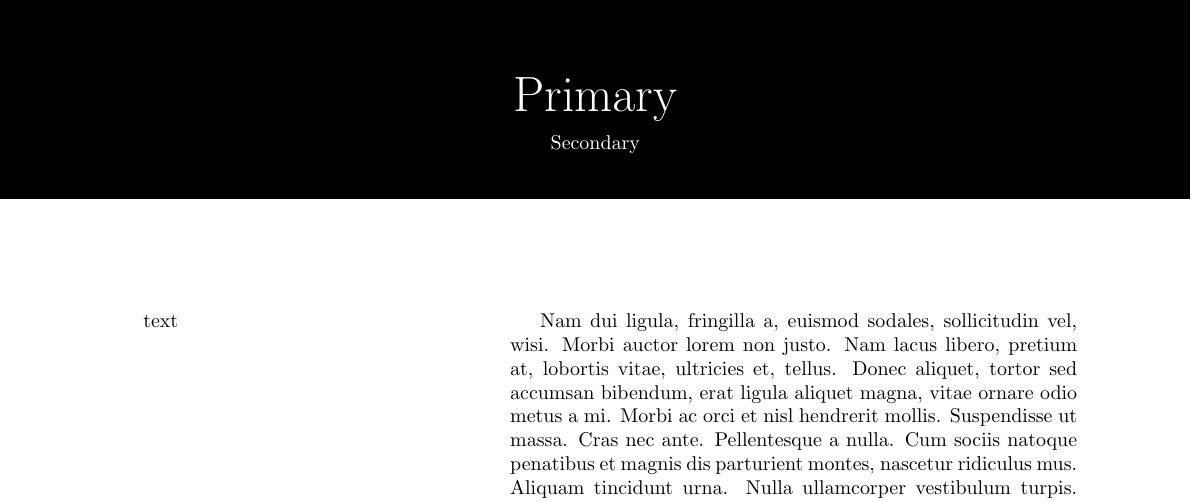
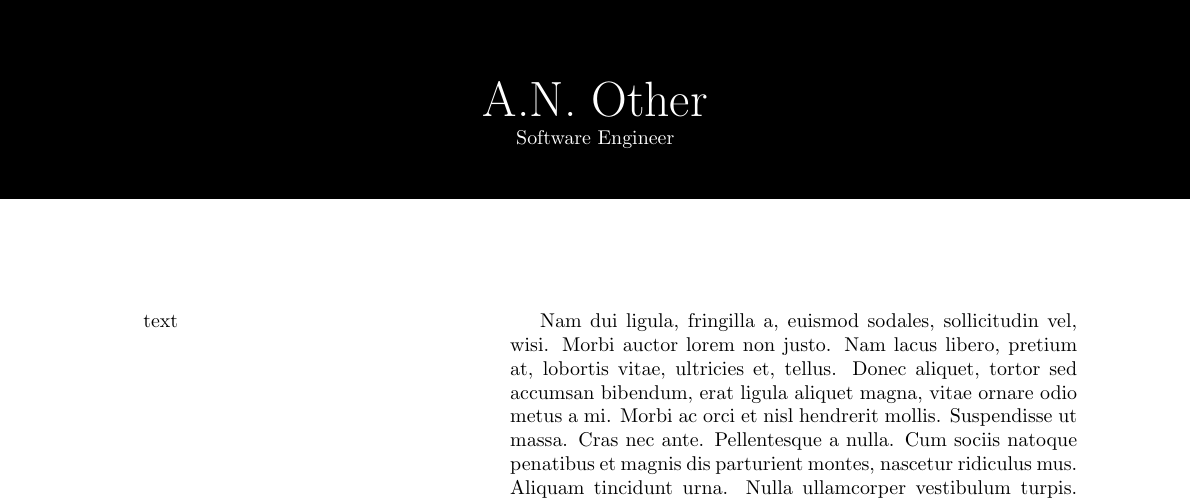
Before and after one commit to ianhomer/box-of-latex, a LaTeX CV (document-class/smart-cv.tex, which reads document-class/smart-cv.cls, document-class/smart-cv.sty): part of the page, cut at the place of the change. Compiled offline with pdfLaTeX.

Commit message:
fix: create a CV template

```diff
--- /dev/null
+++ b/document-class/smart-cv.cls
@@ -0,0 +1,5 @@
+\NeedsTeXFormat{LaTeX2e}
+\ProvidesClass{this-and-that}[2025/06/29 A new document class]
+\LoadClass[]{article}
+
+\usepackage{smart-cv}
--- /dev/null
+++ b/document-class/smart-cv.sty
@@ -0,0 +1,34 @@
+\usepackage[margin=2cm, a4paper]{geometry}
+
+\usepackage{tikz}
+\usepackage{hyperref}
+\usepackage{paracol}
+\usepackage{lipsum}
+\usepackage{cmap}
+
+\newcommand{\banner}
+  {
+    \tikz[remember picture,overlay] {
+      \node[rectangle, fill=black, anchor=north, minimum width=\paperwidth, minimum height=3.5cm](banner) at (current page.north){};%
+      \node[draw=none](primary) at (banner) {
+        {\Huge \color{white}\@author}
+      };
+      \node[draw=none, below](secondary) at (primary.south){\color{white}\@title};%
+    }
+    \vspace{3cm}
+  }
+
+\AddToHook{begindocument/end}{\banner}
+
+\newenvironment{two-col}[2][text]
+  {
+    \def\second{#2}
+    \setcolumnwidth{\fill, 10 cm}
+    \begin{paracol}{2}
+    #1
+    \switchcolumn
+  }
+  {
+    \second
+    \end{paracol}
+  }
--- a/document-class/this-and-that.tex
+++ b/document-class/smart-cv.tex
@@ -1,11 +1,9 @@
-\documentclass[10pt, letterpaper]{this-and-that}
+\documentclass[10pt, letterpaper]{smart-cv}
 
-\title{Banner and Two Columns}
 \author{A.N. Other}
+\title{Software Engineer}
 \date{June 2025}
 \begin{document}
-  \banner{Primary}{Secondary}
-
   \begin{two-col}
     {
       \lipsum[1]
```
Also changed, not shown: document-class/smart-cv.pdf (added).
